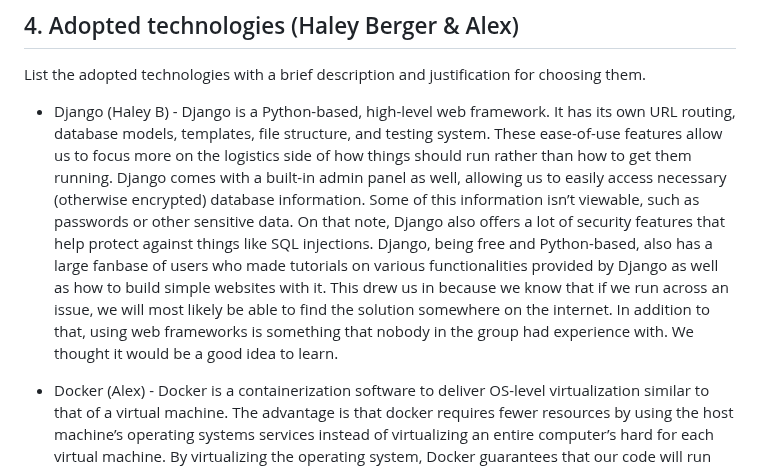
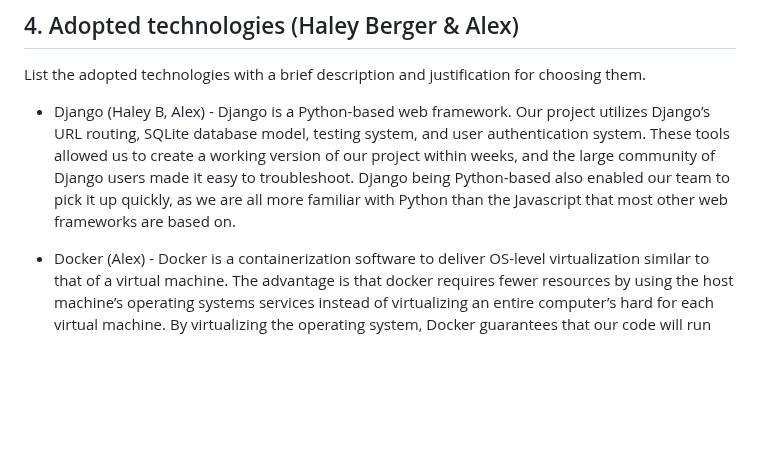
Before and after one commit to ao994/plant-pals, a Markdown page: Deliverables/D4/implementation.md, the part around the change. Drawn GitHub-style; blank space fills up the shorter version.

```diff
--- a/Deliverables/D4/implementation.md
+++ b/Deliverables/D4/implementation.md
@@ -188,7 +188,7 @@ Grading criteria (4 points): You should have an adequate number of automated tes
 ## 4. Adopted technologies (Haley Berger & Alex)
 List the adopted technologies with a brief description and justification for choosing them.
 
-+ Django (Haley B) - Django is a Python-based, high-level web framework. It has its own URL routing, database models, templates, file structure, and testing system. These ease-of-use features allow us to focus more on the logistics side of how things should run rather than how to get them running. Django comes with a built-in admin panel as well, allowing us to easily access necessary (otherwise encrypted) database information. Some of this information isn’t viewable, such as passwords or other sensitive data. On that note, Django also offers a lot of security features that help protect against things like SQL injections. Django, being free and Python-based, also has a large fanbase of users who made tutorials on various functionalities provided by Django as well as how to build simple websites with it. This drew us in because we know that if we run across an issue, we will most likely be able to find the solution somewhere on the internet. In addition to that, using web frameworks is something that nobody in the group had experience with. We thought it would be a good idea to learn.
++ Django (Haley B, Alex) - Django is a Python-based web framework. Our project utilizes Django’s URL routing, SQLite database model, testing system, and user authentication system. These tools allowed us to create a working version of our project within weeks, and the large community of Django users made it easy to troubleshoot. Django being Python-based also enabled our team to pick it up quickly, as we are all more familiar with Python than the Javascript that most other web frameworks are based on.
 
 + Docker (Alex) - Docker is a containerization software to deliver OS-level virtualization similar to that of a virtual machine. The advantage is that docker requires fewer resources by using the host machine’s operating systems services instead of virtualizing an entire computer’s hard for each virtual machine. By virtualizing the operating system, Docker guarantees that our code will run the same on a developer’s machine as it will on the server once deployed.
 
```
